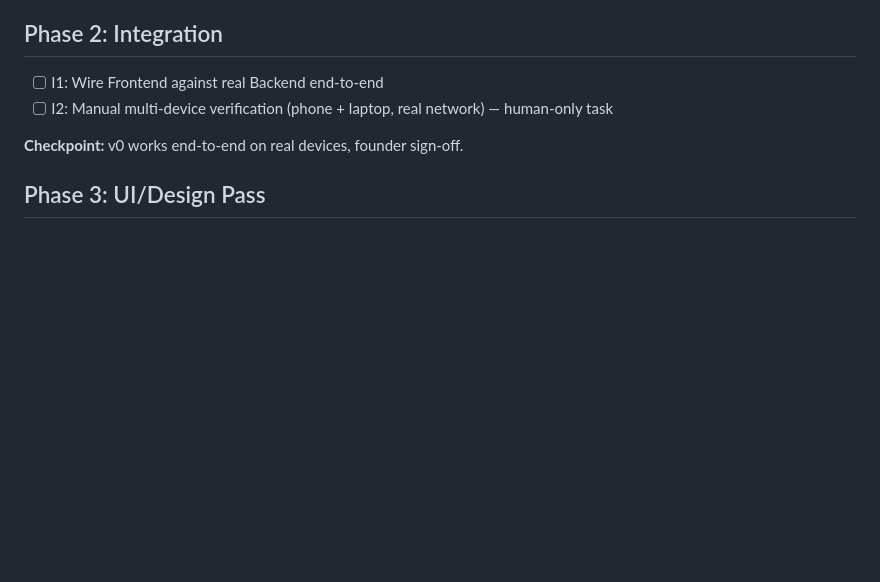
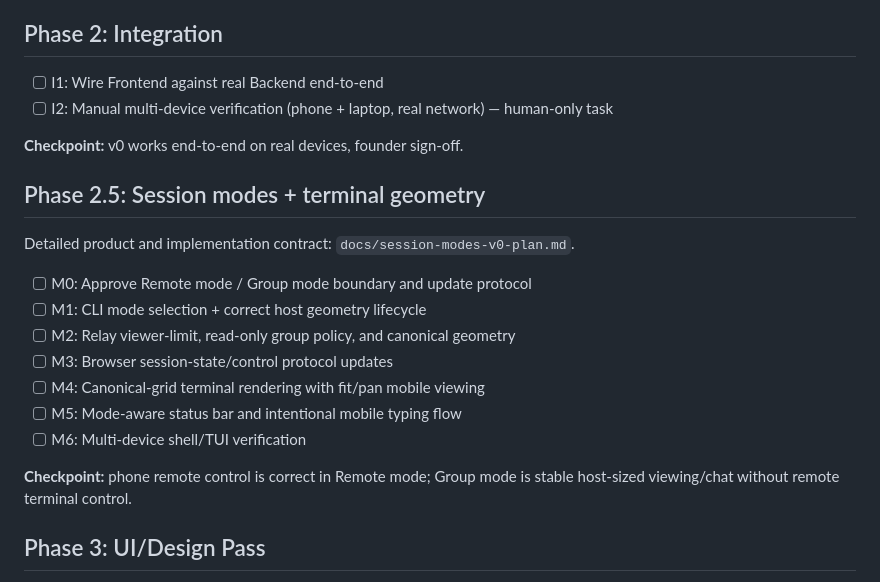
Before and after one commit to ArinPrajapati/getsloth, a Markdown page: tasks/todo.md, the part around the change. Rendered like a GitHub page; blank space fills up the shorter version.

```diff
--- a/tasks/todo.md
+++ b/tasks/todo.md
@@ -56,6 +56,22 @@ aren't discoverable in-session yet.
 
 **Checkpoint:** v0 works end-to-end on real devices, founder sign-off.
 
+## Phase 2.5: Session modes + terminal geometry
+
+Detailed product and implementation contract:
+`docs/session-modes-v0-plan.md`.
+
+- [ ] M0: Approve Remote mode / Group mode boundary and update protocol
+- [ ] M1: CLI mode selection + correct host geometry lifecycle
+- [ ] M2: Relay viewer-limit, read-only group policy, and canonical geometry
+- [ ] M3: Browser session-state/control protocol updates
+- [ ] M4: Canonical-grid terminal rendering with fit/pan mobile viewing
+- [ ] M5: Mode-aware status bar and intentional mobile typing flow
+- [ ] M6: Multi-device shell/TUI verification
+
+**Checkpoint:** phone remote control is correct in Remote mode; Group mode is
+stable host-sized viewing/chat without remote terminal control.
+
 ## Phase 3: UI/Design Pass
 Added after Phase 2 was scoped — explicitly sequenced to start only
 once Phase 2's checkpoint passes (founder's call: correctness first,
```
Also changed, not shown: docs/session-modes-v0-plan.md (added, +364 -0 lines), docs/ux-notes.md (+16 -0 lines).
